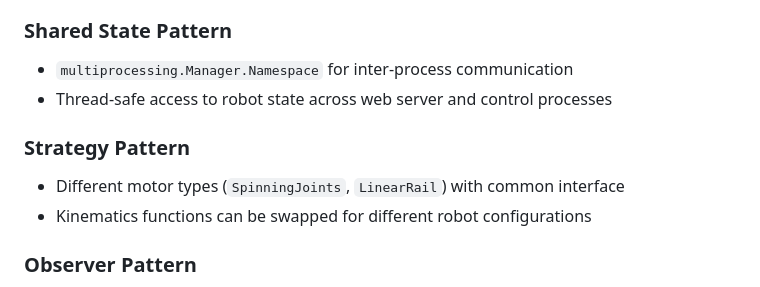
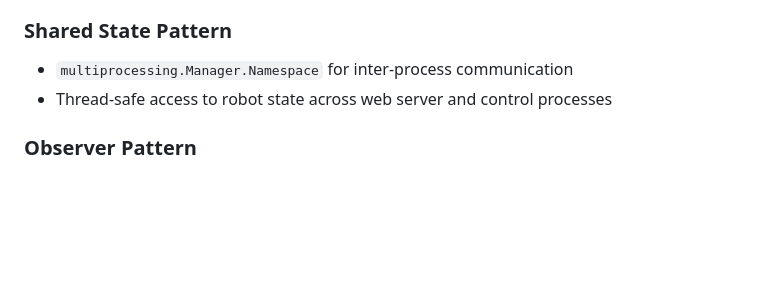
Before and after one commit to mkhlrmnv/sunny-robot-arm, a Markdown page: documentation/class_structure.md, the part around the change. Drawn GitHub-style; blank space fills up the shorter version.

Commit message:
deleted some not true stuff

```diff
--- a/documentation/class_structure.md
+++ b/documentation/class_structure.md
@@ -285,10 +285,6 @@ shared = {
 - `multiprocessing.Manager.Namespace` for inter-process communication
 - Thread-safe access to robot state across web server and control processes
 
-### **Strategy Pattern**
-- Different motor types (`SpinningJoints`, `LinearRail`) with common interface
-- Kinematics functions can be swapped for different robot configurations
-
 ### **Observer Pattern**
 - GPIO limit switches trigger events for safety monitoring
 - Real-time status updates to web interface
```
